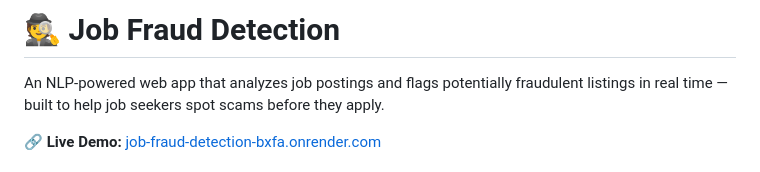
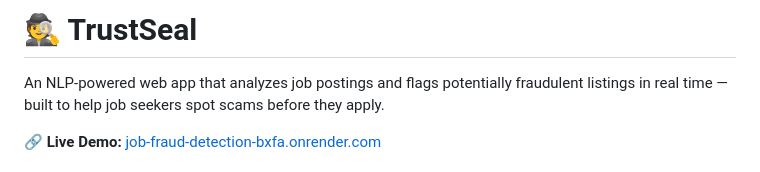
Before and after one commit to arushichaudhary/job-fraud-detection, a Markdown page: README.md, the part around the change. Rendered like a GitHub page.

```diff
--- a/README.md
+++ b/README.md
@@ -1,4 +1,4 @@
-# 🕵️ Job Fraud Detection
+# 🕵️ TrustSeal
 
 An NLP-powered web app that analyzes job postings and flags potentially fraudulent listings in real time — built to help job seekers spot scams before they apply.
 
```
